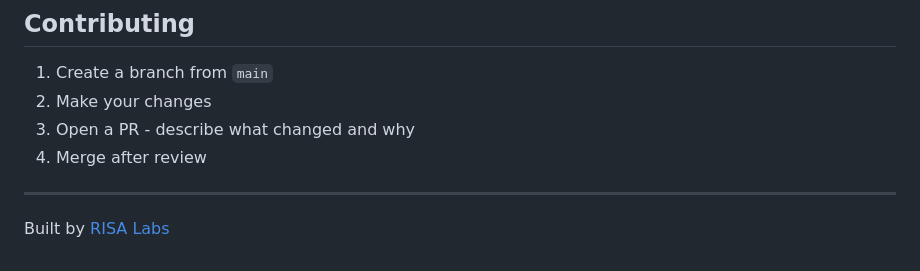
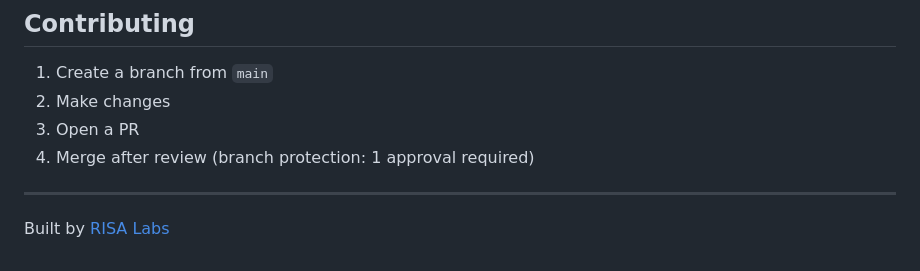
Before and after one commit to nileshvasita/risa-market-intelligence, a Markdown page: README.md, the part around one of its changes. Drawn GitHub-style.

```diff
--- a/README.md
+++ b/README.md
@@ -91,9 +135,9 @@ Answers clearly distinguish between internal data and general knowledge.
 ## Contributing
 
 1. Create a branch from `main`
-2. Make your changes
-3. Open a PR - describe what changed and why
-4. Merge after review
+2. Make changes
+3. Open a PR
+4. Merge after review (branch protection: 1 approval required)
 
 ---
 
```
Also changed, not shown: other parts of README.md (+75 -31 lines).
